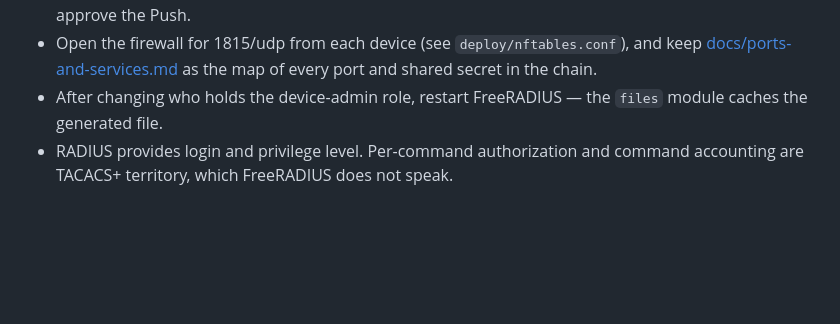
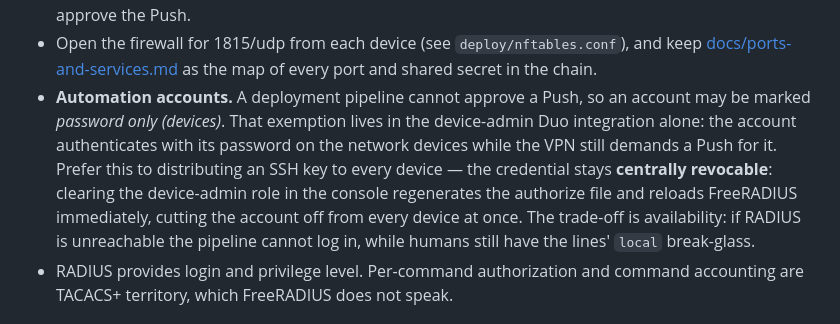
Before and after one commit to enriquegrx/radius-pilot, a Markdown page: README.md, the part around the change. Rendered like a GitHub page; blank space fills up the shorter version.

Commit message:
Docs: automation accounts use a device-scoped password-only exemption
Record the deployment-credential pattern now that it is verified: a per-user
"password only (devices)" flag exempts an unattended account from Duo on the
network devices while the VPN still requires a Push, and the credential stays
centrally revocable — clearing the role reloads FreeRADIUS at once — which is
why it is preferred over distributing an SSH key to every device.

```diff
--- a/README.md
+++ b/README.md
@@ -258,8 +258,16 @@ Worth knowing:
 - Open the firewall for 1815/udp from each device (see `deploy/nftables.conf`),
   and keep [docs/ports-and-services.md](docs/ports-and-services.md) as the map
   of every port and shared secret in the chain.
-- After changing who holds the device-admin role, restart FreeRADIUS — the
-  `files` module caches the generated file.
+- **Automation accounts.** A deployment pipeline cannot approve a Push, so an
+  account may be marked *password only (devices)*. That exemption lives in the
+  device-admin Duo integration alone: the account authenticates with its
+  password on the network devices while the VPN still demands a Push for it.
+  Prefer this to distributing an SSH key to every device — the credential stays
+  **centrally revocable**: clearing the device-admin role in the console
+  regenerates the authorize file and reloads FreeRADIUS immediately, cutting the
+  account off from every device at once. The trade-off is availability: if
+  RADIUS is unreachable the pipeline cannot log in, while humans still have the
+  lines' `local` break-glass.
 - RADIUS provides login and privilege level. Per-command authorization and
   command accounting are TACACS+ territory, which FreeRADIUS does not speak.
 
```
Also changed, not shown: docs/ROADMAP.md (+5 -1 lines).
